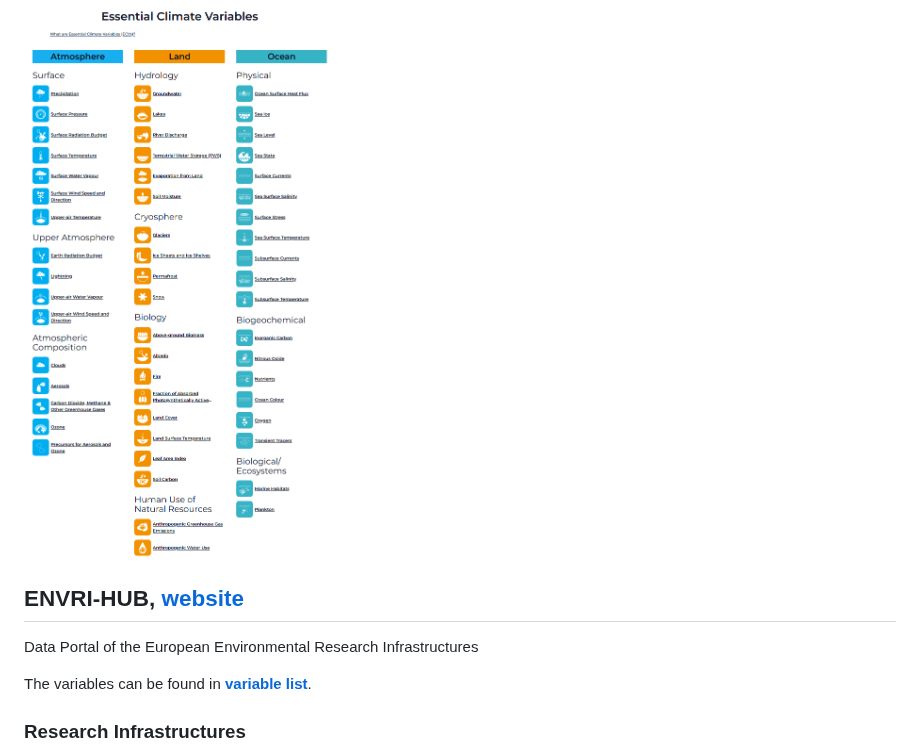
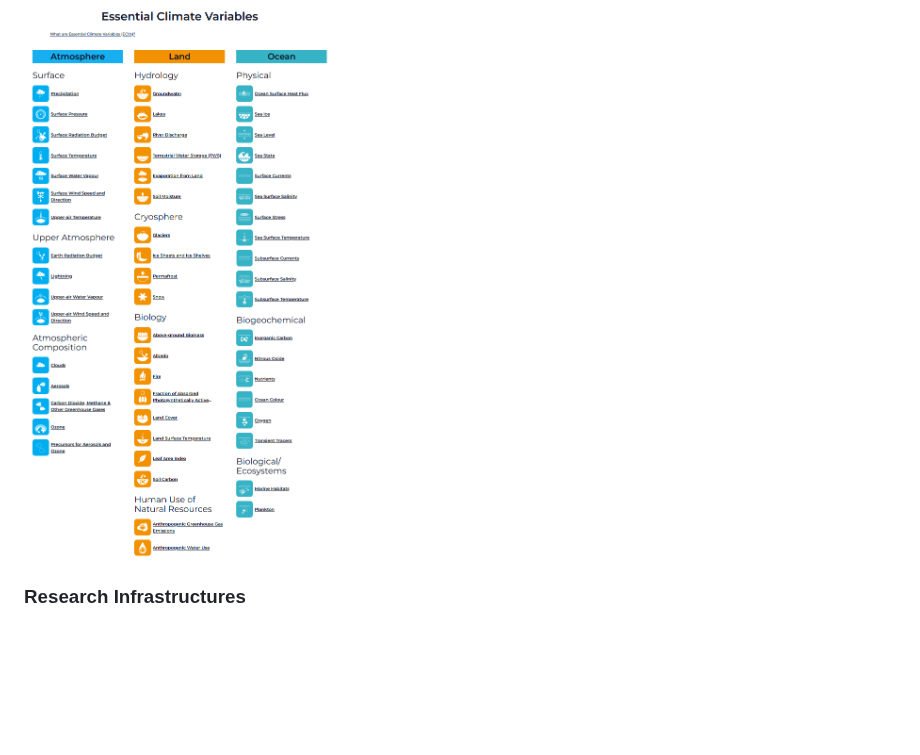
Before and after one commit to QCDIS/ECVs, a Markdown page: README.md, the part around one of its changes. Rendered like a GitHub page; blank space fills up the shorter version.

```diff
--- a/README.md
+++ b/README.md
@@ -7,12 +13,6 @@ An Essential Climate Variable (ECV) is a physical, chemical or biological variab
 ECV datasets provide the empirical evidence needed to understand and predict the evolution of climate, to guide mitigation and adaptation measures, to assess risks and enable attribution of climate events to underlying causes, and to underpin climate services. They are required to support the work of the UNFCCC and the IPCC.
 
 ![img_ECVs-List.png](documentation/images/ECVs-List.png "ECVs List")
-
-## ENVRI-HUB, [website](https://envrihub.vm.fedcloud.eu/)
-
-Data Portal of the European Environmental Research Infrastructures
-
-The variables can be found in **[variable list](documentation/BeaconAPI-variable_list.csv)**.
 
 
 ### Research Infrastructures
```
Also changed, not shown: other parts of README.md (+56 -75 lines), documentation/images/ENVRI-Hub-About.jpg (renamed from documentation/ENVRI-Hub-About.jpg).
